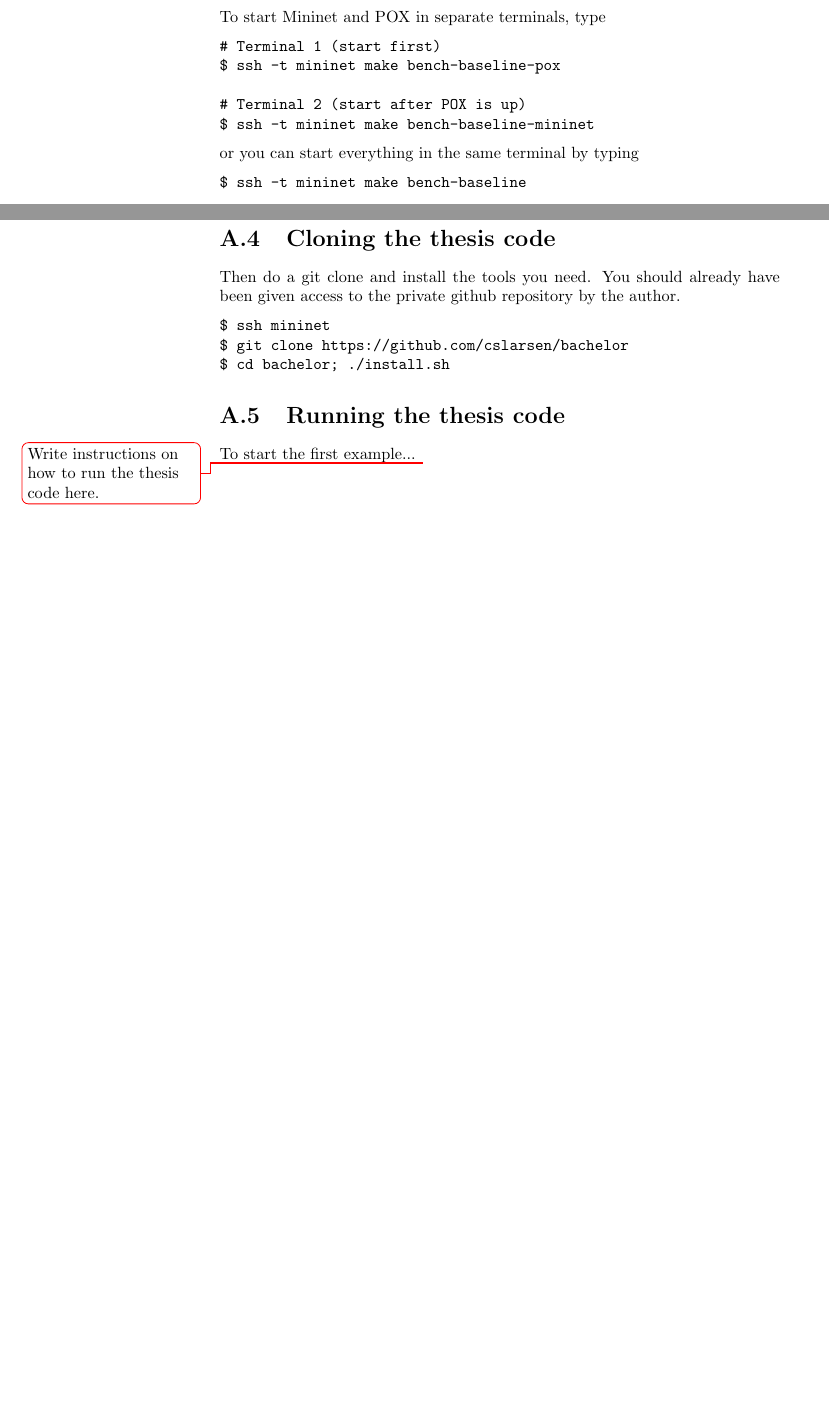
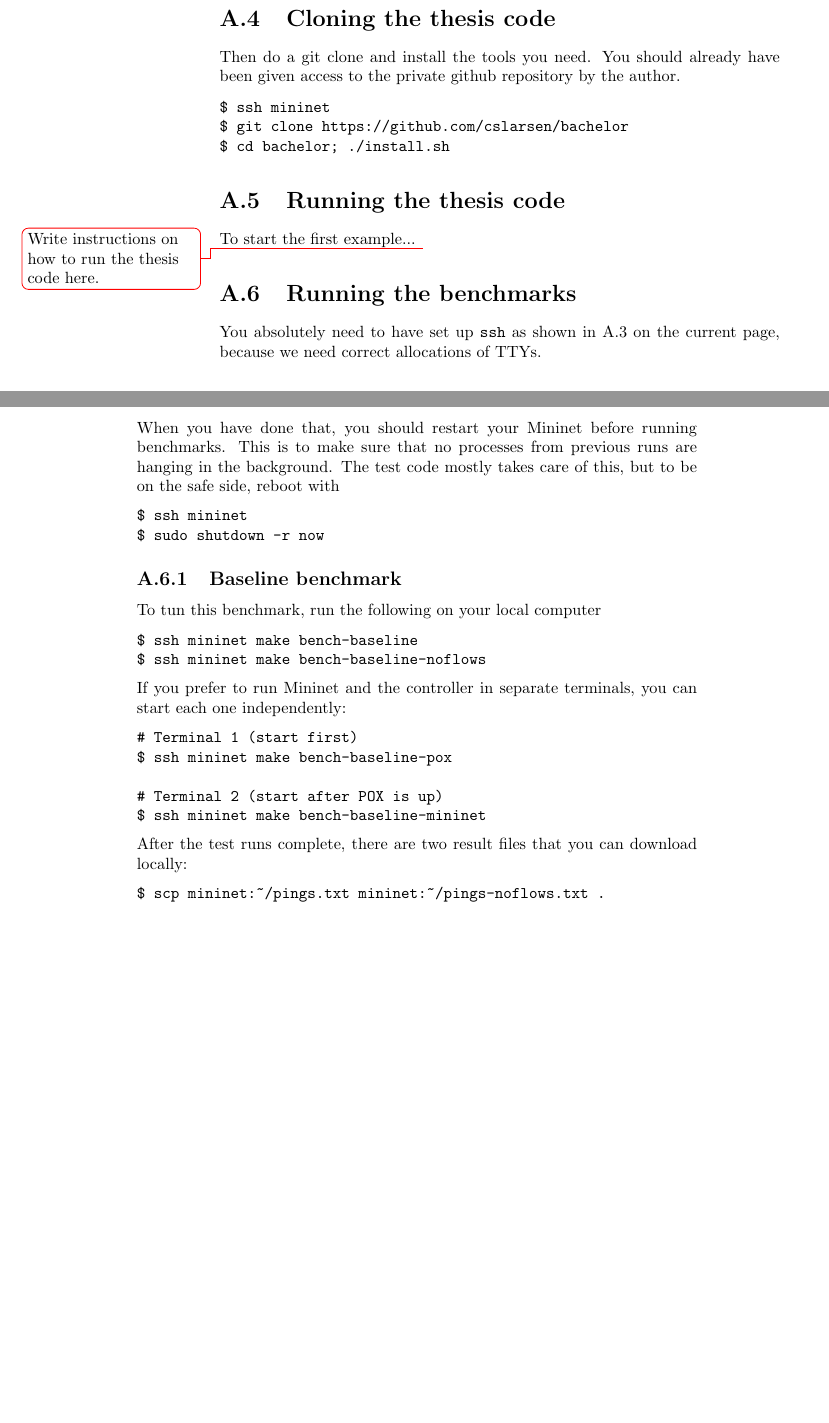
Before and after one commit to cslarsen/bachelor, a LaTeX thesis (thesis/thesis.tex, which reads thesis/appendix-mininet.tex): two parts of pages 42 and 54 of 60 before the commit and two parts of pages 54 and 55 of 61 after it, joined at a grey line, cut so that both start at the same text, the shorter picture padded with empty space. Compiled offline with pdfLaTeX.

Commit message:
Added baseline summary

```diff
--- a/thesis/appendix-mininet.tex
+++ b/thesis/appendix-mininet.tex
@@ -208,3 +209,47 @@ $ cd bachelor; ./install.sh
 
 To start the first example...
 \todo{Write instructions on how to run the thesis code here.}
+
+\section{Running the benchmarks}
+
+You absolutely need to have set up \texttt{ssh} as shown in
+\ref{chapter:ssh.setup} \vpageref{chapter:ssh.setup}, because we need
+correct allocations of TTYs.
+
+When you have done that, you should restart your Mininet before running
+benchmarks.  This is to make sure that no processes from previous runs are
+hanging in the background.  The test code mostly takes care of this, but to
+be on the safe side, reboot with
+
+\begin{Verbatim}
+$ ssh mininet
+$ sudo shutdown -r now
+\end{Verbatim}
+
+\subsection{Baseline benchmark}
+\label{chapter:appendix.baseline.benchmark}
+
+To tun this benchmark, run the following on your local computer
+
+\begin{Verbatim}
+$ ssh mininet make bench-baseline
+$ ssh mininet make bench-baseline-noflows
+\end{Verbatim}
+
+If you prefer to run Mininet and the controller in separate terminals, you
+can start each one independently:
+
+\begin{Verbatim}
+# Terminal 1 (start first)
+$ ssh mininet make bench-baseline-pox
+
+# Terminal 2 (start after POX is up)
+$ ssh mininet make bench-baseline-mininet
+\end{Verbatim}
+
+After the test runs complete, there are two result files that you can
+download locally:
+
+\begin{Verbatim}
+$ scp mininet:~/pings.txt mininet:~/pings-noflows.txt .
+\end{Verbatim}
```
Also changed, not shown: thesis/analysis.tex (+6 -11 lines), thesis/appendix-mininet.tex (1 more changed lines).
